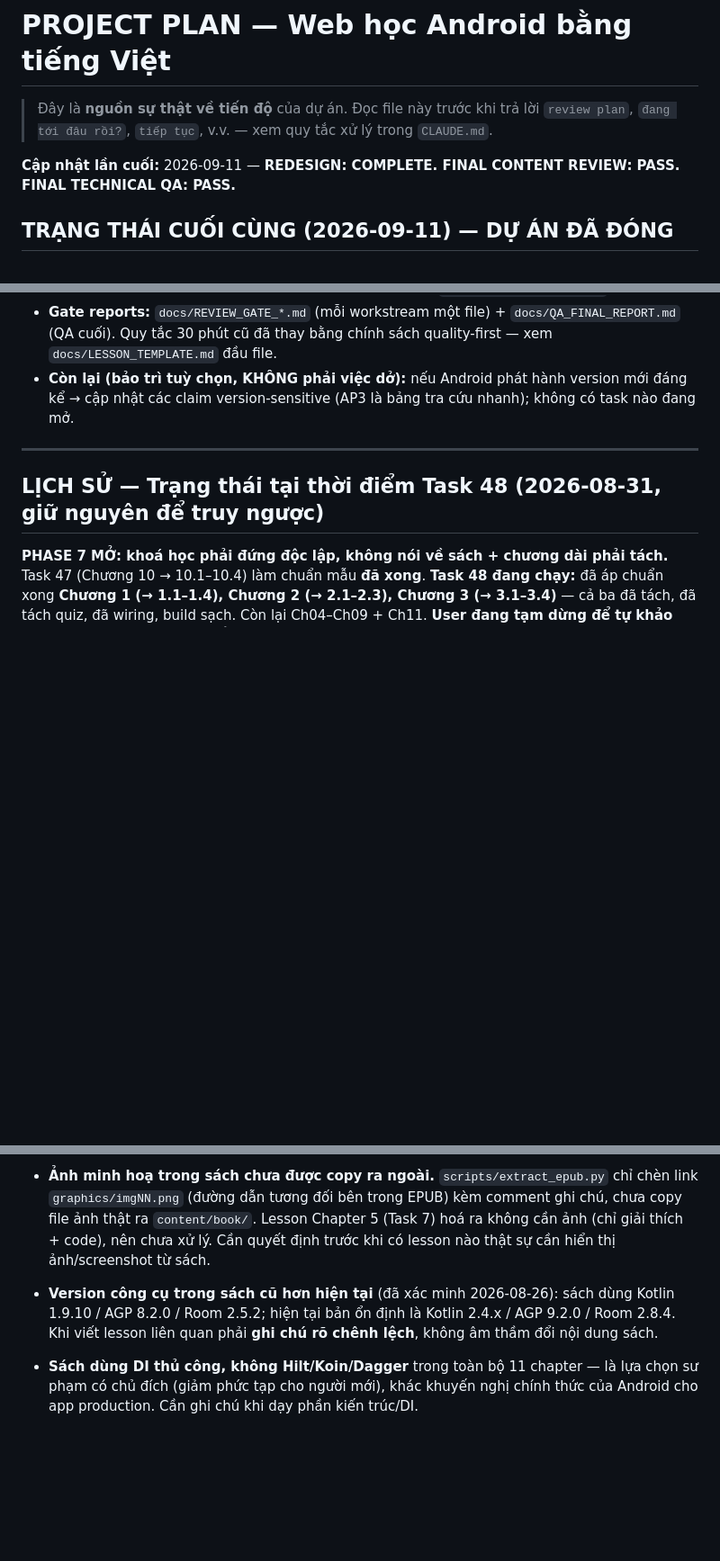
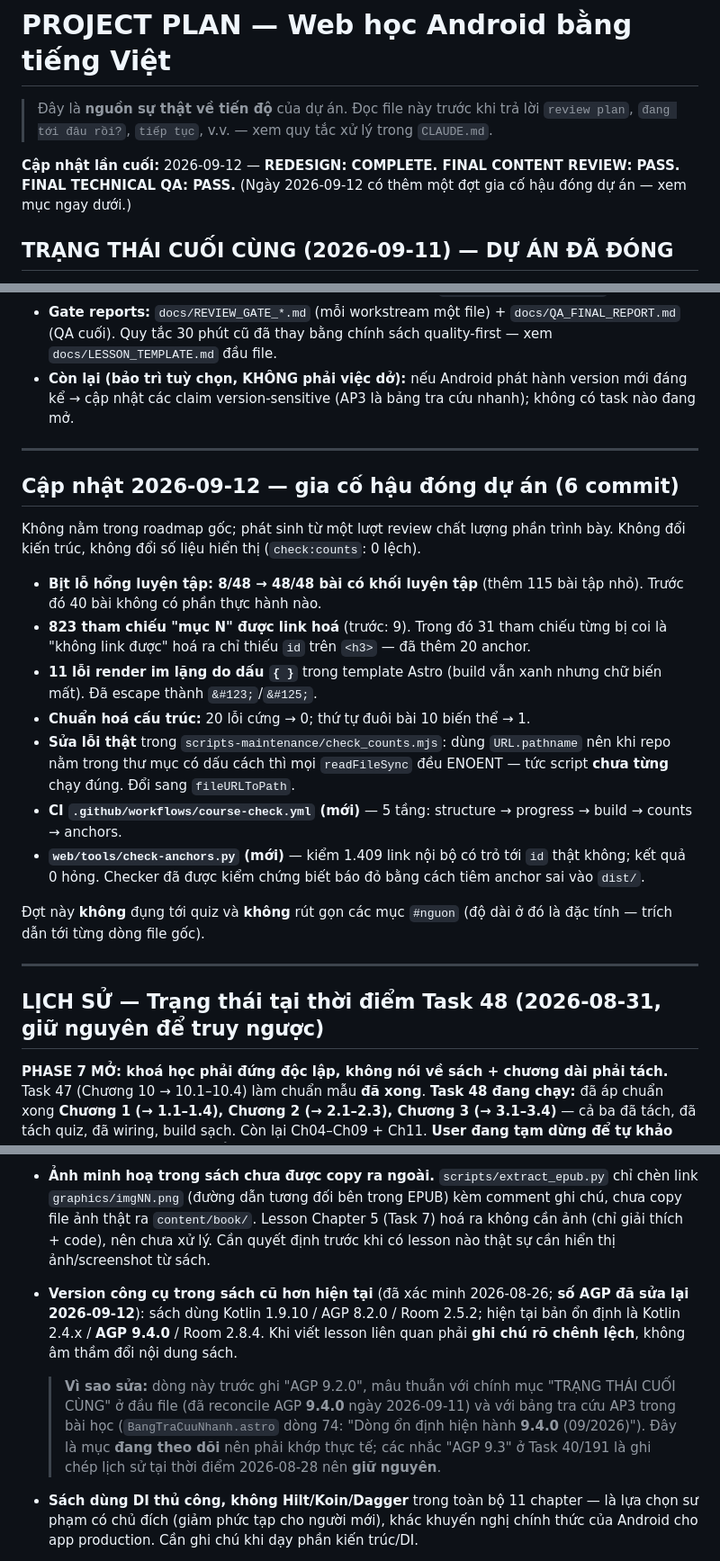
Before and after one commit to Duck1703/android-course, a Markdown page: docs/PROJECT_PLAN.md, 3 parts joined by grey strips. Shown at 90% size. Drawn GitHub-style; blank space fills up the shorter version.

Commit message:
docs(plan): sua so AGP mau thuan + ghi lai dot gia co 2026-09-12
1. SUA MAU THUAN THAT trong docs/PROJECT_PLAN.md
   Muc "Vấn đề / rủi ro đang theo dõi" (dong 326) ghi ban on dinh hien tai la
   "AGP 9.2.0" — mau thuan voi chinh file nay o dong 10 (da reconcile AGP
   9.4.0 ngay 2026-09-11) va voi bang tra cuu AP3 trong bai hoc
   (BangTraCuuNhanh.astro dong 74: "Dong on dinh hien hanh 9.4.0 (09/2026)").
   Da sua thanh 9.4.0, kem ghi chu vi sao sua.

   Cac nhac "AGP 9.3" o Task 40 / dong 191 la ghi chep lich su tai thoi diem
   2026-08-28 — dung voi thoi diem do, GIU NGUYEN, khong sua.

   Ghi chu: danh gia truoc do cua toi noi "PROJECT_PLAN.md con ghi 9.3.x" la
   KHONG chinh xac — 9.3.x nam trong ban ghi lich su. Cho sai that su la 9.2.0
   o muc dang theo doi.

2. Ghi lai dot gia co 2026-09-12 (6 commit) vao file plan
   File nay tu nhan la "nguon su that ve tien do" va truoc do ghi "khong co
   task nao dang mo" + "cap nhat lan cuoi 2026-09-11". Them muc moi de file
   khong lang le sai: 48/48 bai co luyen tap, 823 link muc N, 11 loi dau
   ngoac, CI 5 tang, checker anchor.

Khong dung toi noi dung khoa hoc. docs/ khong nam trong build Astro nen khong
phai build lai.

```diff
--- a/docs/PROJECT_PLAN.md
+++ b/docs/PROJECT_PLAN.md
@@ -2,7 +2,7 @@
 
 > Đây là **nguồn sự thật về tiến độ** của dự án. Đọc file này trước khi trả lời `review plan`, `đang tới đâu rồi?`, `tiếp tục`, v.v. — xem quy tắc xử lý trong `CLAUDE.md`.
 
-**Cập nhật lần cuối:** 2026-09-11 — **REDESIGN: COMPLETE. FINAL CONTENT REVIEW: PASS. FINAL TECHNICAL QA: PASS.**
+**Cập nhật lần cuối:** 2026-09-12 — **REDESIGN: COMPLETE. FINAL CONTENT REVIEW: PASS. FINAL TECHNICAL QA: PASS.** (Ngày 2026-09-12 có thêm một đợt gia cố hậu đóng dự án — xem mục ngay dưới.)
 
 ## TRẠNG THÁI CUỐI CÙNG (2026-09-11) — DỰ ÁN ĐÃ ĐÓNG
 
@@ -10,6 +10,34 @@
 - **Redesign 2026-09 (spec v2 + 63 task IMP) đã chạy xong toàn bộ workstream:** pilot Ch10 (R1–R4) → Stage 1–7 (tách monolith, F/S/N bài mới) → quiz sweep (40 quiz cũ, 0 orphan) → Workstream F (O1–O6 + AP1–AP3) → Workstream G (Model B-lite: hoàn thành = tự xác nhận ∧ đã nộp quiz ≥1 lần, không ngưỡng điểm) → Workstream H (homepage roadmap v2 + sidebar theo stage, bỏ đánh số 5.1 learner-facing) → final content review (GATE PASS @ a74802d, freshness reconcile @ d084eed/f24b63c: nav 2.10.1 / Nav3 1.1.7 / AGP 9.4.0, web-checked 2026-09-11) → **final technical QA (GATE PASS — xem `docs/QA_FINAL_REPORT.md`)**.
 - **Gate reports:** `docs/REVIEW_GATE_*.md` (mỗi workstream một file) + `docs/QA_FINAL_REPORT.md` (QA cuối). Quy tắc 30 phút cũ đã thay bằng chính sách quality-first — xem `docs/LESSON_TEMPLATE.md` đầu file.
 - **Còn lại (bảo trì tuỳ chọn, KHÔNG phải việc dở):** nếu Android phát hành version mới đáng kể → cập nhật các claim version-sensitive (AP3 là bảng tra cứu nhanh); không có task nào đang mở.
+
+---
+
+## Cập nhật 2026-09-12 — gia cố hậu đóng dự án (6 commit)
+
+Không nằm trong roadmap gốc; phát sinh từ một lượt review chất lượng phần trình
+bày. Không đổi kiến trúc, không đổi số liệu hiển thị (`check:counts`: 0 lệch).
+
+- **Bịt lỗ hổng luyện tập: 8/48 → 48/48 bài có khối luyện tập** (thêm 115 bài
+  tập nhỏ). Trước đó 40 bài không có phần thực hành nào.
+- **823 tham chiếu "mục N" được link hoá** (trước: 9). Trong đó 31 tham chiếu
+  từng bị coi là "không link được" hoá ra chỉ thiếu `id` trên `<h3>` — đã thêm
+  20 anchor.
+- **11 lỗi render im lặng do dấu `{ }`** trong template Astro (build vẫn xanh
+  nhưng chữ biến mất). Đã escape thành `&#123;`/`&#125;`.
+- **Chuẩn hoá cấu trúc:** 20 lỗi cứng → 0; thứ tự đuôi bài 10 biến thể → 1.
+- **Sửa lỗi thật** trong `scripts-maintenance/check_counts.mjs`: dùng
+  `URL.pathname` nên khi repo nằm trong thư mục có dấu cách thì mọi
+  `readFileSync` đều ENOENT — tức script **chưa từng** chạy đúng. Đổi sang
+  `fileURLToPath`.
+- **CI `.github/workflows/course-check.yml` (mới)** — 5 tầng:
+  structure → progress → build → counts → anchors.
+- **`web/tools/check-anchors.py` (mới)** — kiểm 1.409 link nội bộ có trỏ tới
+  `id` thật không; kết quả 0 hỏng. Checker đã được kiểm chứng biết báo đỏ bằng
+  cách tiêm anchor sai vào `dist/`.
+
+Đợt này **không** đụng tới quiz và **không** rút gọn các mục `#nguon` (độ dài ở
+đó là đặc tính — trích dẫn tới từng dòng file gốc).
 
 ---
 
@@ -323,7 +351,9 @@ Lý do mở phase này: Chapter 5 và 8 được viết ở Task 7/17, **trướ
 - **Ảnh minh hoạ trong sách chưa được copy ra ngoài.** `scripts/extract_epub.py` chỉ chèn link `graphics/imgNN.png` (đường dẫn tương đối bên trong EPUB) kèm comment ghi chú, chưa copy file ảnh thật ra `content/book/`. Lesson Chapter 5 (Task 7) hoá ra không cần ảnh (chỉ giải thích + code), nên chưa xử lý. Cần quyết định trước khi có lesson nào thật sự cần hiển thị ảnh/screenshot từ sách.
 
 
-- **Version công cụ trong sách cũ hơn hiện tại** (đã xác minh 2026-08-26): sách dùng Kotlin 1.9.10 / AGP 8.2.0 / Room 2.5.2; hiện tại bản ổn định là Kotlin 2.4.x / AGP 9.2.0 / Room 2.8.4. Khi viết lesson liên quan phải **ghi chú rõ chênh lệch**, không âm thầm đổi nội dung sách.
+- **Version công cụ trong sách cũ hơn hiện tại** (đã xác minh 2026-08-26; **số AGP đã sửa lại 2026-09-12**): sách dùng Kotlin 1.9.10 / AGP 8.2.0 / Room 2.5.2; hiện tại bản ổn định là Kotlin 2.4.x / **AGP 9.4.0** / Room 2.8.4. Khi viết lesson liên quan phải **ghi chú rõ chênh lệch**, không âm thầm đổi nội dung sách.
+
+  > **Vì sao sửa:** dòng này trước ghi "AGP 9.2.0", mâu thuẫn với chính mục "TRẠNG THÁI CUỐI CÙNG" ở đầu file (đã reconcile AGP **9.4.0** ngày 2026-09-11) và với bảng tra cứu AP3 trong bài học (`BangTraCuuNhanh.astro` dòng 74: "Dòng ổn định hiện hành **9.4.0** (09/2026)"). Đây là mục **đang theo dõi** nên phải khớp thực tế; các nhắc "AGP 9.3" ở Task 40/191 là ghi chép lịch sử tại thời điểm 2026-08-28 nên **giữ nguyên**.
 - **Sách dùng DI thủ công, không Hilt/Koin/Dagger** trong toàn bộ 11 chapter — là lựa chọn sư phạm có chủ đích (giảm phức tạp cho người mới), khác khuyến nghị chính thức của Android cho app production. Cần ghi chú khi dạy phần kiến trúc/DI.
 - ✅ **[Đã xử lý ở Task 33] Project gốc chưa có git ở cấp root** — đã `git init -b main` 2026-08-27, commit đầu `9e8800d` (50 file). `.gitignore` chặn `.epub` + `content/book/` (bản quyền) và `aaf-materials/` (repo riêng). **Không tạo remote, không push** — git ở đây chỉ để lưu lịch sử trên máy.
 - ✅ **[Đã xử lý ở Task 32] Source/artifact lồng và file tạm trong `web/`** (phát hiện khi audit 2026-08-27, xử lý 2026-08-27): `web/web/`, `test-minimal.astro`, 14 file log/script tạm, file 0 byte `',`, `dist`+`node_modules` lạc trong `web/src/components/lessons/` — đã xoá sau khi salvage phần nội dung thật sự tốt hơn (quiz Chapter 3, 4 câu) từ `web/web/`. Bài học giữ lại: **mô tả artifact trong file kế hoạch phải được kiểm lại bằng cách mở file ra xem trước khi xoá** — 2 mô tả cũ của chính task này đều sai (xem Task 32).
```
